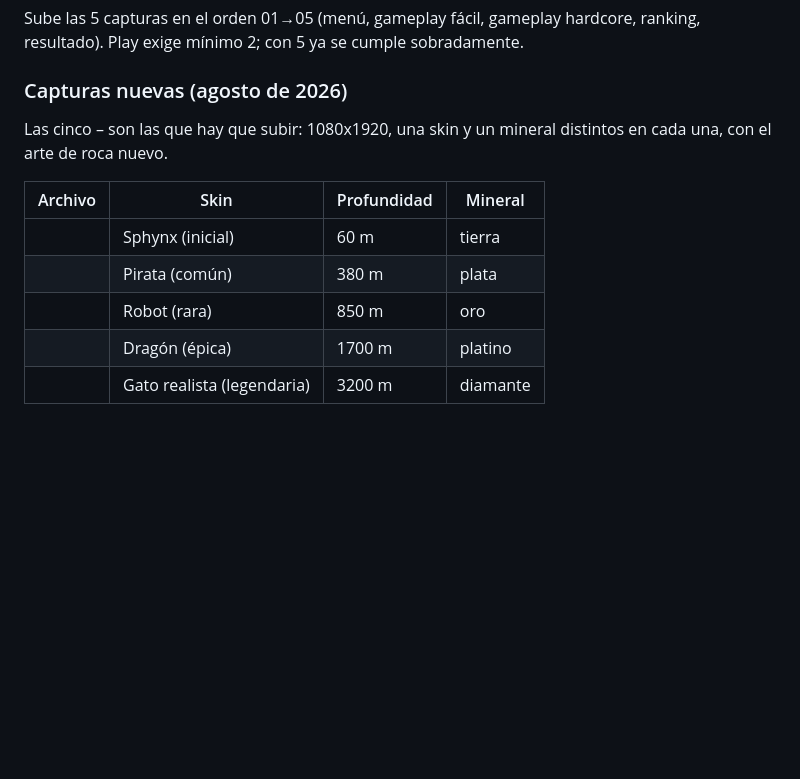
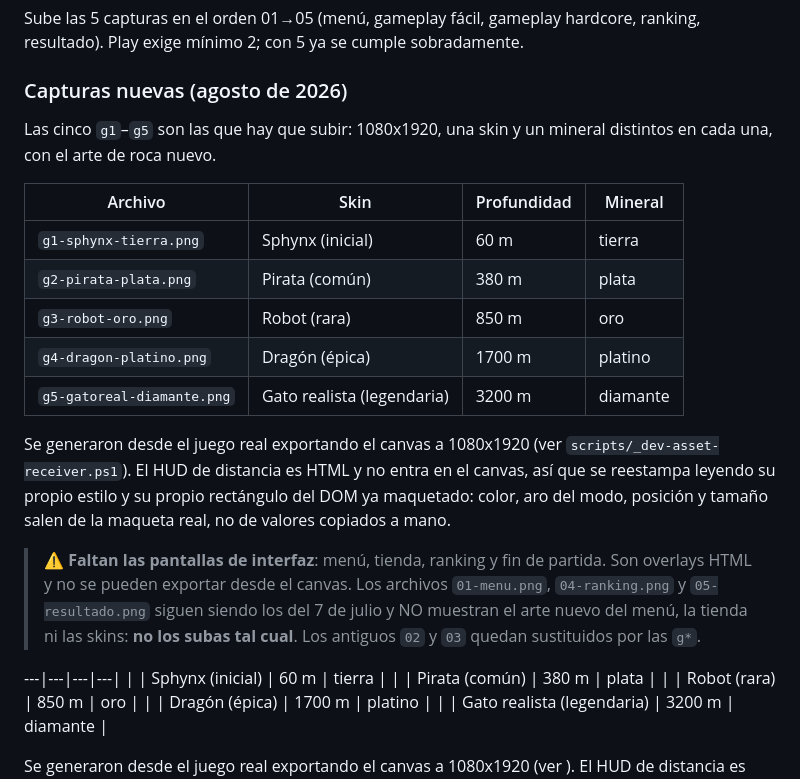
Before and after one commit to bduranalvarez-hub/mine-cat-adventure, a Markdown page: play-assets/PLAY-STORE-LISTING.md, the part around the change. Drawn GitHub-style; blank space fills up the shorter version.

Commit message:
docs: arregla la seccion de capturas (bash se comio las comillas invertidas)

```diff
--- a/play-assets/PLAY-STORE-LISTING.md
+++ b/play-assets/PLAY-STORE-LISTING.md
@@ -119,11 +119,31 @@ cumple sobradamente.
 
 ### Capturas nuevas (agosto de 2026)
 
-Las cinco – son las que hay que subir: 1080x1920, una skin y
-un mineral distintos en cada una, con el arte de roca nuevo.
+Las cinco `g1`–`g5` son las que hay que subir: 1080x1920, una skin y un
+mineral distintos en cada una, con el arte de roca nuevo.
 
 | Archivo | Skin | Profundidad | Mineral |
 |---|---|---|---|
+| `g1-sphynx-tierra.png` | Sphynx (inicial) | 60 m | tierra |
+| `g2-pirata-plata.png` | Pirata (común) | 380 m | plata |
+| `g3-robot-oro.png` | Robot (rara) | 850 m | oro |
+| `g4-dragon-platino.png` | Dragón (épica) | 1700 m | platino |
+| `g5-gatoreal-diamante.png` | Gato realista (legendaria) | 3200 m | diamante |
+
+Se generaron desde el juego real exportando el canvas a 1080x1920 (ver
+`scripts/_dev-asset-receiver.ps1`). El HUD de distancia es HTML y no
+entra en el canvas, así que se reestampa leyendo su propio estilo y su
+propio rectángulo del DOM ya maquetado: color, aro del modo, posición y
+tamaño salen de la maqueta real, no de valores copiados a mano.
+
+> ⚠️ **Faltan las pantallas de interfaz**: menú, tienda, ranking y fin
+> de partida. Son overlays HTML y no se pueden exportar desde el canvas.
+> Los archivos `01-menu.png`, `04-ranking.png` y `05-resultado.png`
+> siguen siendo los del 7 de julio y NO muestran el arte nuevo del menú,
+> la tienda ni las skins: **no los subas tal cual**. Los antiguos `02` y
+> `03` quedan sustituidos por las `g*`.
+
+---|---|---|---|
 |  | Sphynx (inicial) | 60 m | tierra |
 |  | Pirata (común) | 380 m | plata |
 |  | Robot (rara) | 850 m | oro |
```
